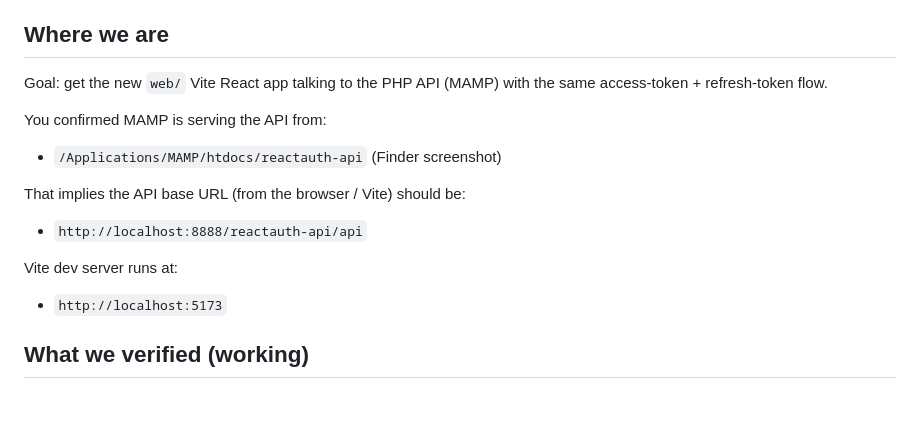
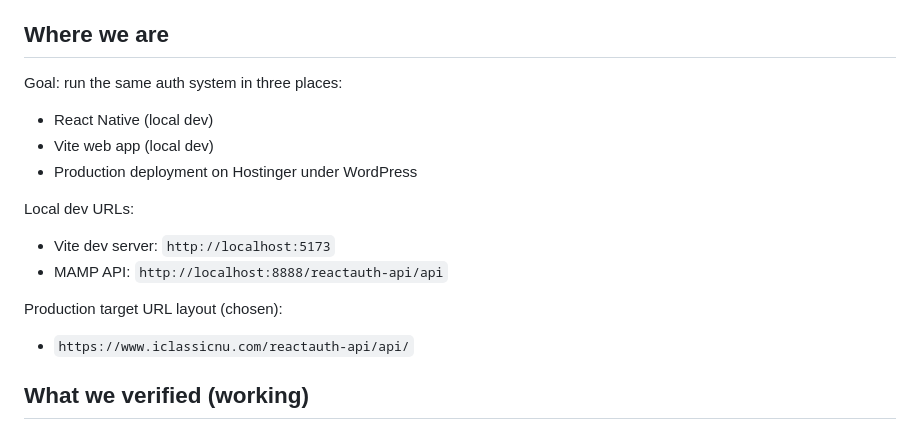
Before and after one commit to justdan0227/ReactAuthExample, a Markdown page: SESSION_NOTES.md, the part around one of its changes. GitHub-like rendering; blank space fills up the shorter version.

```diff
--- a/SESSION_NOTES.md
+++ b/SESSION_NOTES.md
@@ -4,16 +4,17 @@ Date: 2026-01-12
 
 ## Where we are
 
-Goal: get the new `web/` Vite React app talking to the PHP API (MAMP) with the same access-token + refresh-token flow.
+Goal: run the same auth system in three places:
+- React Native (local dev)
+- Vite web app (local dev)
+- Production deployment on Hostinger under WordPress
 
-You confirmed MAMP is serving the API from:
-- `/Applications/MAMP/htdocs/reactauth-api` (Finder screenshot)
+Local dev URLs:
+- Vite dev server: `http://localhost:5173`
+- MAMP API: `http://localhost:8888/reactauth-api/api`
 
-That implies the API base URL (from the browser / Vite) should be:
-- `http://localhost:8888/reactauth-api/api`
-
-Vite dev server runs at:
-- `http://localhost:5173`
+Production target URL layout (chosen):
+- `https://www.iclassicnu.com/reactauth-api/api/`
 
 
 ## What we verified (working)
```
Also changed, not shown: other parts of SESSION_NOTES.md (+45 -47 lines).
